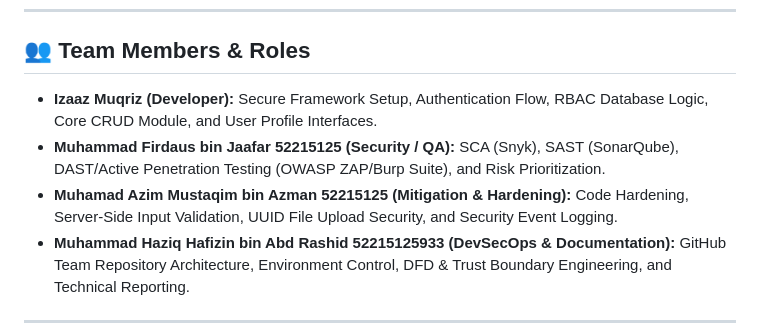
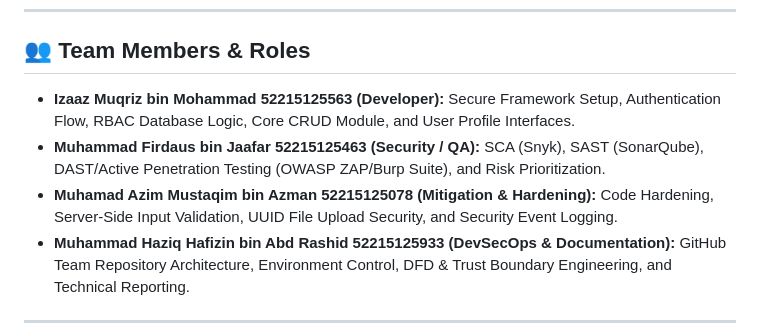
Before and after one commit to hzqhfzin/Secure-Microservice-Based-Web-Application-with-OWASP-Compliant-Development-Practices, a Markdown page: README.md, the part around the change. Rendered like a GitHub page.

```diff
--- a/README.md
+++ b/README.md
@@ -7,9 +7,9 @@ The system serves as a resilient multi-module web platform featuring a hardened
 ---
 
 ## 👥 Team Members & Roles
-* **Izaaz Muqriz (Developer):** Secure Framework Setup, Authentication Flow, RBAC Database Logic, Core CRUD Module, and User Profile Interfaces.
-* **Muhammad Firdaus bin Jaafar 52215125 (Security / QA):** SCA (Snyk), SAST (SonarQube), DAST/Active Penetration Testing (OWASP ZAP/Burp Suite), and Risk Prioritization.
-* **Muhamad Azim Mustaqim bin Azman 52215125 (Mitigation & Hardening):** Code Hardening, Server-Side Input Validation, UUID File Upload Security, and Security Event Logging.
+* **Izaaz Muqriz bin Mohammad 52215125563 (Developer):** Secure Framework Setup, Authentication Flow, RBAC Database Logic, Core CRUD Module, and User Profile Interfaces.
+* **Muhammad Firdaus bin Jaafar 52215125463 (Security / QA):** SCA (Snyk), SAST (SonarQube), DAST/Active Penetration Testing (OWASP ZAP/Burp Suite), and Risk Prioritization.
+* **Muhamad Azim Mustaqim bin Azman 52215125078 (Mitigation & Hardening):** Code Hardening, Server-Side Input Validation, UUID File Upload Security, and Security Event Logging.
 * **Muhammad Haziq Hafizin bin Abd Rashid 52215125933 (DevSecOps & Documentation):** GitHub Team Repository Architecture, Environment Control, DFD & Trust Boundary Engineering, and Technical Reporting.
 
 ---
```
